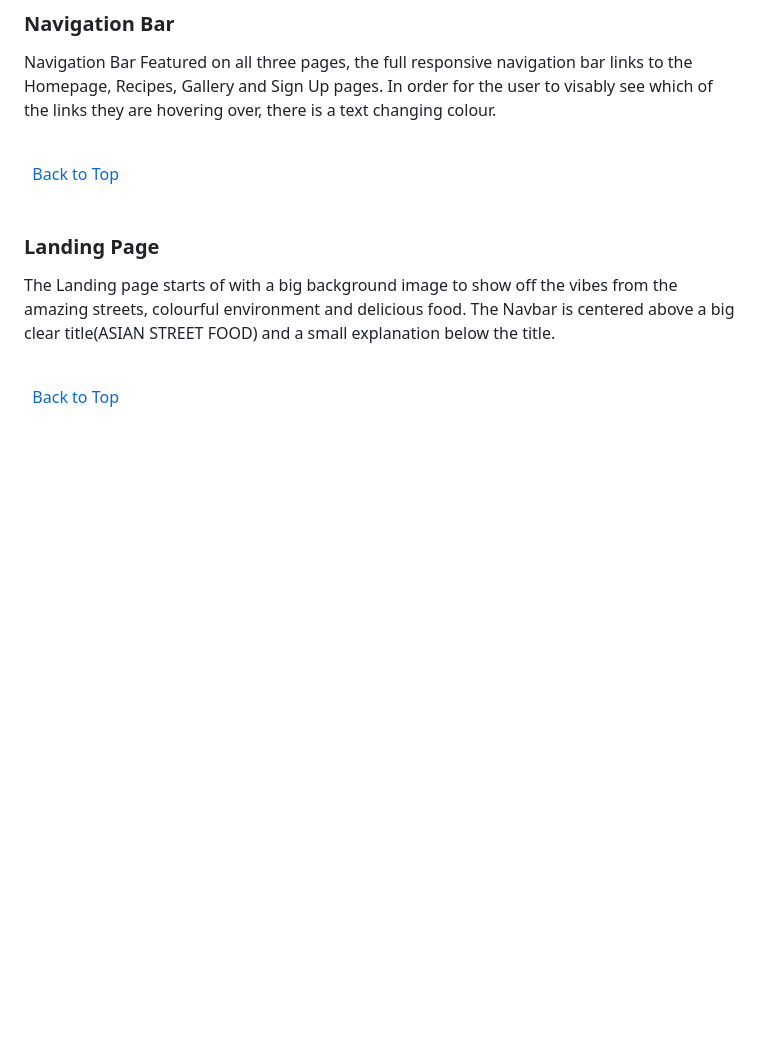
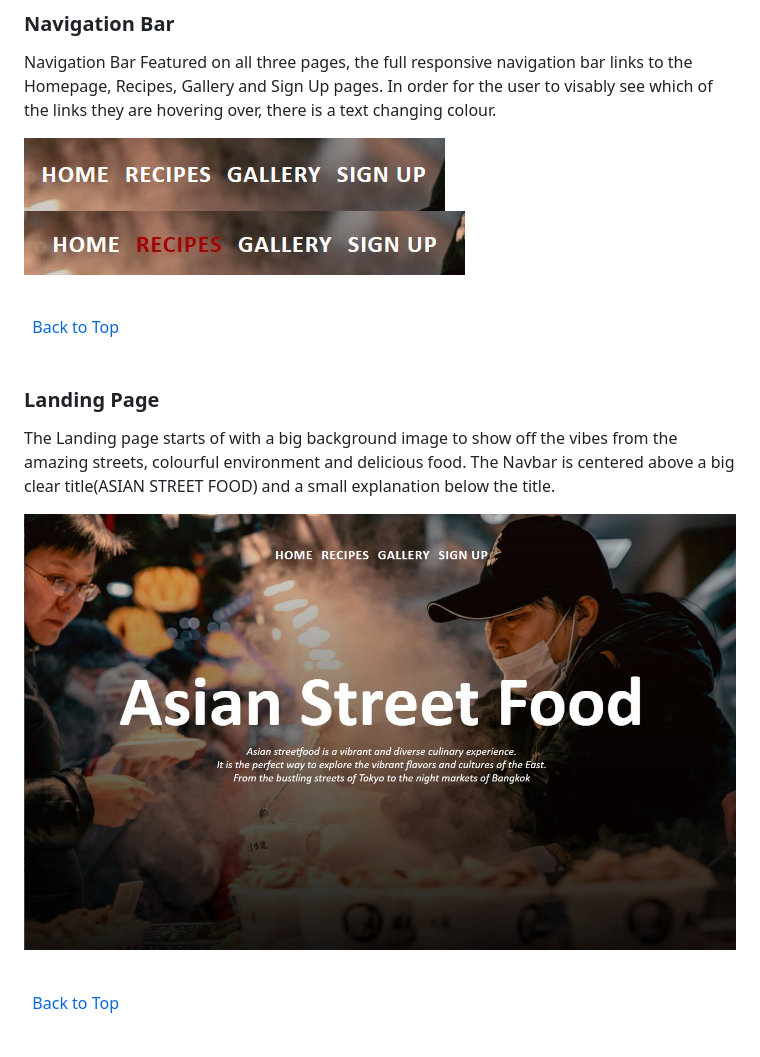
Before and after one commit to KingCrab84/full-template-asianfood, a Markdown page: README.md, the part around the change printed below. GitHub-like rendering; pictures changed too: assets/images/readmeimg/nav over.jpg (added), assets/images/readmeimg/nav.png (added); blank space fills up the shorter version.

Commit message:
readme img

```diff
--- a/README.md
+++ b/README.md
@@ -101,6 +101,10 @@ Navigation Bar
 Featured on all three pages, the full responsive navigation bar links to the Homepage, Recipes, Gallery and Sign Up pages.
 In order for the user to visably see which of the links they are hovering over, there is a text changing colour.
 
+![Responsive Displays](assets/images/readmeimg/nav.png)
+![Responsive Displays](assets/images/readmeimg/nav%20over.jpg)
+
+
 \
 &nbsp;
 [Back to Top](#table-of-contents)
@@ -110,6 +114,9 @@ In order for the user to visably see which of the links they are hovering over,
 ### Landing Page
 
 The Landing page starts of with a big background image to show off the vibes from the amazing streets, colourful environment and delicious food. The Navbar is centered  above a big clear title(ASIAN STREET FOOD) and a small explanation below the title.
+
+![Responsive Displays](assets/images/readmeimg/home_back.jpg)
+
 
 \
 &nbsp;
```
Also changed, not shown: other parts of README.md (+10 -6 lines), assets/images/readmeimg/headline_over.jpg (renamed from assets/images/readmeimg/over.jpg), assets/images/readmeimg/recipe.jpg (deleted).
